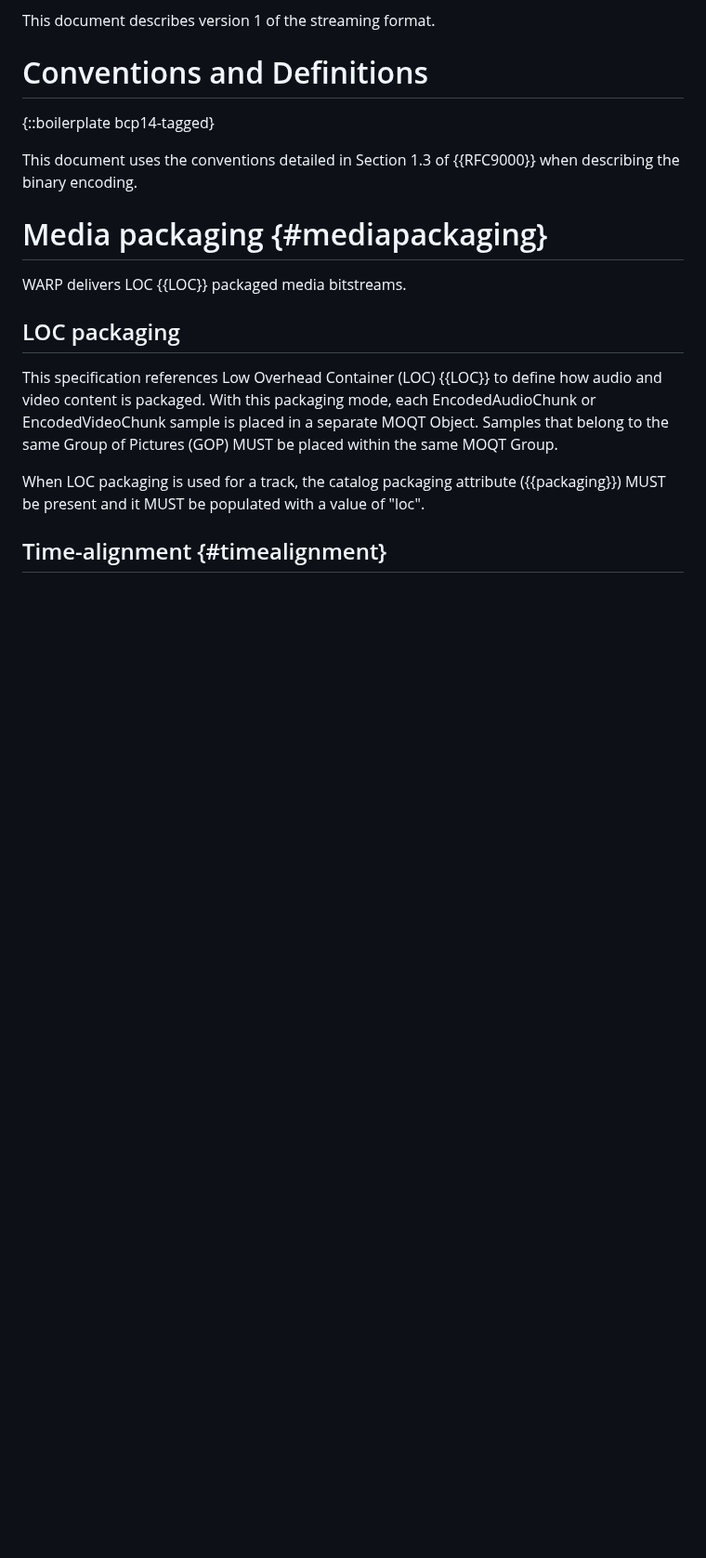
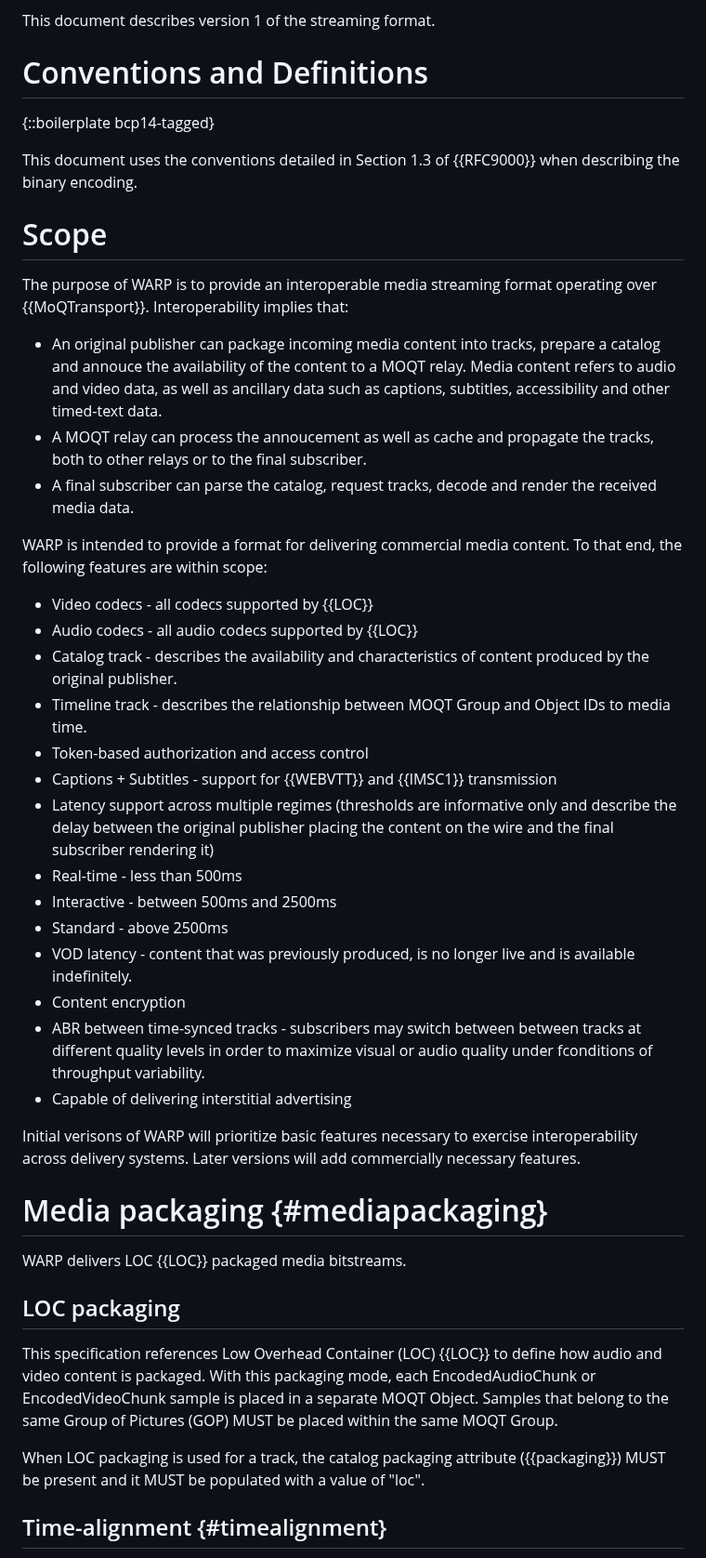
Before and after one commit to moq-wg/warp-streaming-format, a Markdown page: draft-law-moq-warpstreamingformat.md, the part around one of its changes. Shown at 93% size. Rendered like a GitHub page; blank space fills up the shorter version.

Commit message:
Adding scope section

```diff
--- a/draft-law-moq-warpstreamingformat.md
+++ b/draft-law-moq-warpstreamingformat.md
@@ -90,6 +98,49 @@ This document describes version 1 of the streaming format.
 
 This document uses the conventions detailed in Section 1.3 of {{RFC9000}} when
 describing the binary encoding.
+
+# Scope
+
+The purpose of WARP is to provide an interoperable media streaming format
+operating over {{MoQTransport}}. Interoperability implies that:
+
+* An original publisher can package incoming media content into tracks, prepare
+  a catalog and annouce the availability of the content to a MOQT relay. Media
+  content refers to audio and video data, as well as ancillary data such as
+  captions, subtitles, accessibility and other timed-text data.
+* A MOQT relay can process the annoucement as well as cache and propagate the
+  tracks, both to other relays or to the final subscriber.
+* A final subscriber can parse the catalog, request tracks, decode and render
+  the received media data.
+
+WARP is intended to provide a format for delivering commercial media content. To
+that end, the following features are within scope:
+
+* Video codecs - all codecs supported by {{LOC}}
+* Audio codecs  - all audio codecs supported by {{LOC}}
+* Catalog track - describes the availability and characteristics of content
+  produced by the original publisher.
+* Timeline track - describes the relationship between MOQT Group and Object IDs
+  to media time.
+* Token-based authorization and access control
+* Captions + Subtitles - support for {{WEBVTT}} and {{IMSC1}} transmission
+* Latency support across multiple regimes (thresholds are informative only and
+  describe the delay between the original publisher placing the content on the
+  wire and the final subscriber rendering it)
+ * Real-time - less than 500ms
+ * Interactive - between 500ms and 2500ms
+ * Standard  - above 2500ms
+ * VOD latency - content that was previously produced, is no longer live and is
+   available indefinitely.
+* Content encryption
+* ABR between time-synced tracks - subscribers may switch between between tracks
+  at different quality levels in order to maximize visual or audio quality under
+  fconditions of throughput variability.
+* Capable of delivering interstitial advertising
+
+Initial verisons of WARP will prioritize basic features necessary to exercise
+interoperability across delivery systems. Later versions will add commercially
+necessary features.
 
 # Media packaging {#mediapackaging}
 WARP delivers LOC {{LOC}} packaged media bitstreams.
```
Also changed, not shown: other parts of draft-law-moq-warpstreamingformat.md (+10 -2 lines).
